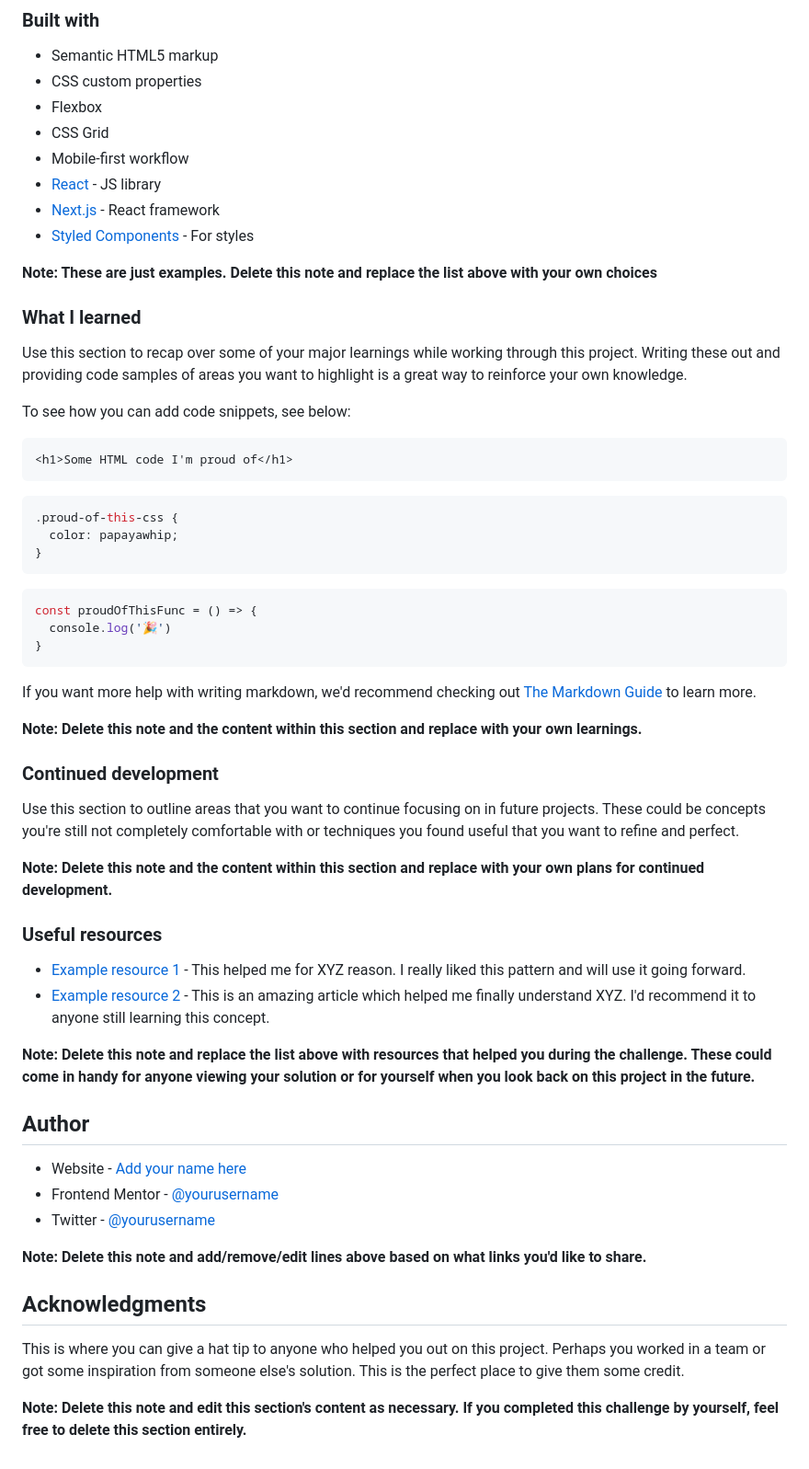
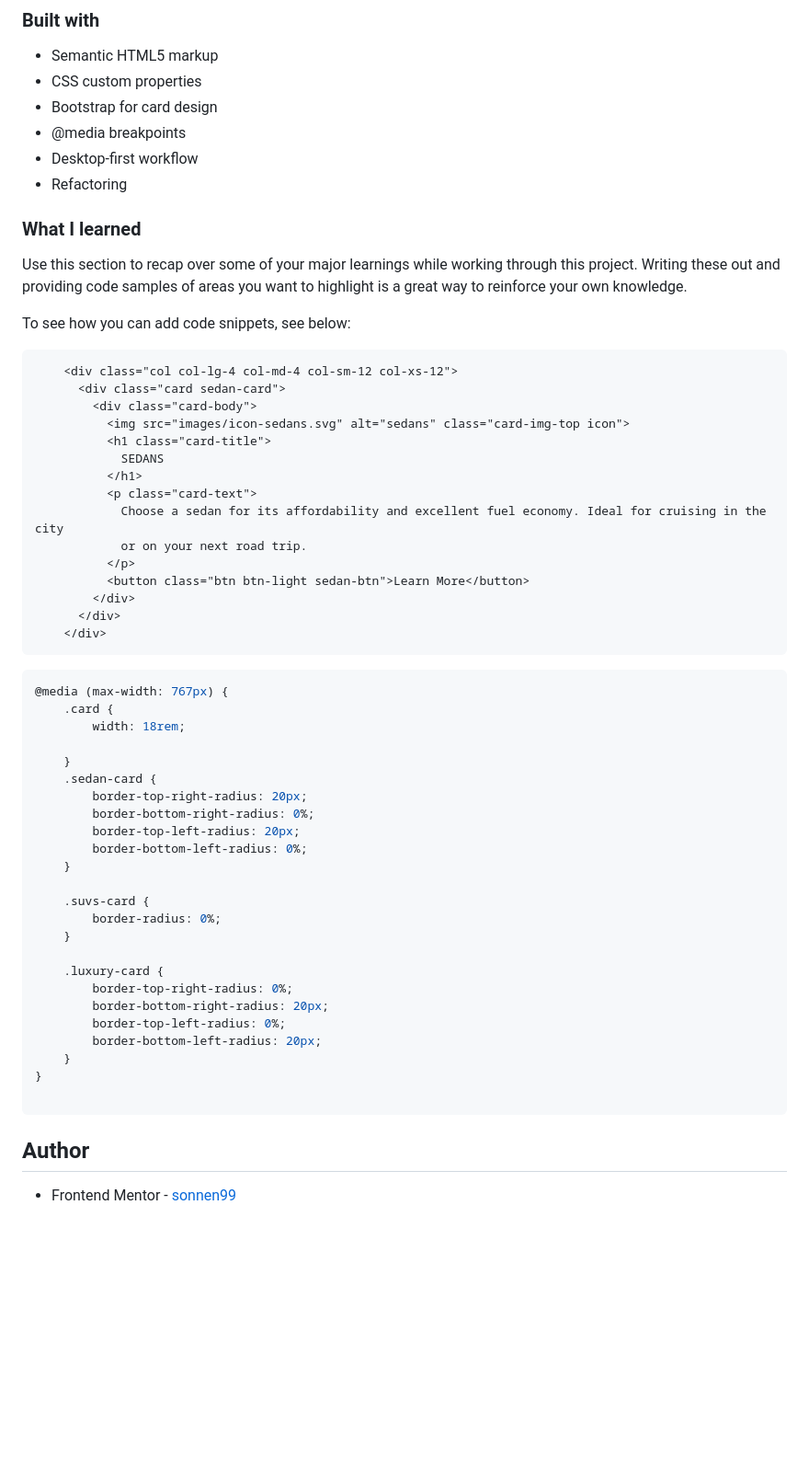
Before and after one commit to sonnen99/Challenge-3-column-preview-card-component-main, a Markdown page: README.md, the part around one of its changes. Shown at 92% size. Drawn GitHub-style; blank space fills up the shorter version.

````diff
--- a/README.md
+++ b/README.md
@@ -50,14 +39,11 @@ Then crop/optimize/edit your image however you like, add it to your project, and
 
 - Semantic HTML5 markup
 - CSS custom properties
-- Flexbox
-- CSS Grid
-- Mobile-first workflow
-- [React](https://reactjs.org/) - JS library
-- [Next.js](https://nextjs.org/) - React framework
-- [Styled Components](https://styled-components.com/) - For styles
+- Bootstrap for card design
+- @media breakpoints
+- Desktop-first workflow
+- Refactoring
 
-**Note: These are just examples. Delete this note and replace the list above with your own choices**
 
 ### What I learned
 
@@ -66,46 +52,47 @@ Use this section to recap over some of your major learnings while working throug
 To see how you can add code snippets, see below:
 
 ```html
-<h1>Some HTML code I'm proud of</h1>
+    <div class="col col-lg-4 col-md-4 col-sm-12 col-xs-12">
+      <div class="card sedan-card">
+        <div class="card-body">
+          <img src="images/icon-sedans.svg" alt="sedans" class="card-img-top icon">
+          <h1 class="card-title">
+            SEDANS
+          </h1>
+          <p class="card-text">
+            Choose a sedan for its affordability and excellent fuel economy. Ideal for cruising in the city
+            or on your next road trip.
+          </p>
+          <button class="btn btn-light sedan-btn">Learn More</button>
+        </div>
+      </div>
+    </div>
 ```
 ```css
-.proud-of-this-css {
-  color: papayawhip;
+@media (max-width: 767px) {
+    .card {
+        width: 18rem;
+
+    }
+    .sedan-card {
+        border-top-right-radius: 20px;
+        border-bottom-right-radius: 0%;
+        border-top-left-radius: 20px;
+        border-bottom-left-radius: 0%;
+    }
+
+    .suvs-card {
+        border-radius: 0%;
+    }
+
+    .luxury-card {
+        border-top-right-radius: 0%;
+        border-bottom-right-radius: 20px;
+        border-top-left-radius: 0%;
+        border-bottom-left-radius: 20px;
+    }
 }
+
 ```
-```js
-const proudOfThisFunc = () => {
-  console.log('🎉')
-}
-```
-
-If you want more help with writing markdown, we'd recommend checking out [The Markdown Guide](https://www.markdownguide.org/) to learn more.
-
-**Note: Delete this note and the content within this section and replace with your own learnings.**
-
-### Continued development
-
-Use this section to outline areas that you want to continue focusing on in future projects. These could be concepts you're still not completely comfortable with or techniques you found useful that you want to refine and perfect.
-
-**Note: Delete this note and the content within this section and replace with your own plans for continued development.**
-
-### Useful resources
-
-- [Example resource 1](https://www.example.com) - This helped me for XYZ reason. I really liked this pattern and will use it going forward.
-- [Example resource 2](https://www.example.com) - This is an amazing article which helped me finally understand XYZ. I'd recommend it to anyone still learning this concept.
-
-**Note: Delete this note and replace the list above with resources that helped you during the challenge. These could come in handy for anyone viewing your solution or for yourself when you look back on this project in the future.**
-
 ## Author
-
-- Website - [Add your name here](https://www.your-site.com)
-- Frontend Mentor - [@yourusername](https://www.frontendmentor.io/profile/yourusername)
-- Twitter - [@yourusername](https://www.twitter.com/yourusername)
-
-**Note: Delete this note and add/remove/edit lines above based on what links you'd like to share.**
-
-## Acknowledgments
-
-This is where you can give a hat tip to anyone who helped you out on this project. Perhaps you worked in a team or got some inspiration from someone else's solution. This is the perfect place to give them some credit.
-
-**Note: Delete this note and edit this section's content as necessary. If you completed this challenge by yourself, feel free to delete this section entirely.**
+- Frontend Mentor - [sonnen99](https://www.frontendmentor.io/profile/sonnen99)
````
Also changed, not shown: other parts of README.md (+3 -14 lines), images/Screenshot.png (added), images/Screenshot2.png (added), 2 other files.
